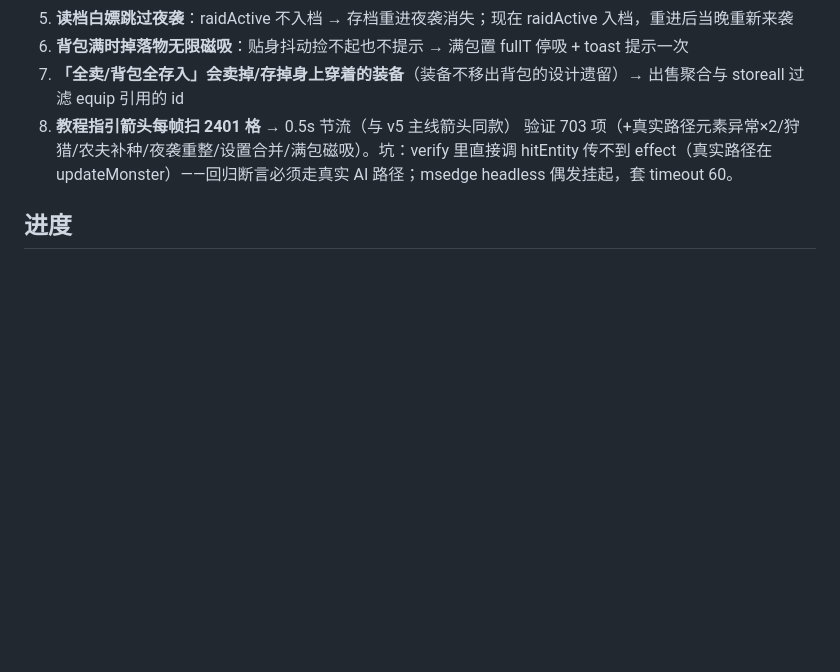
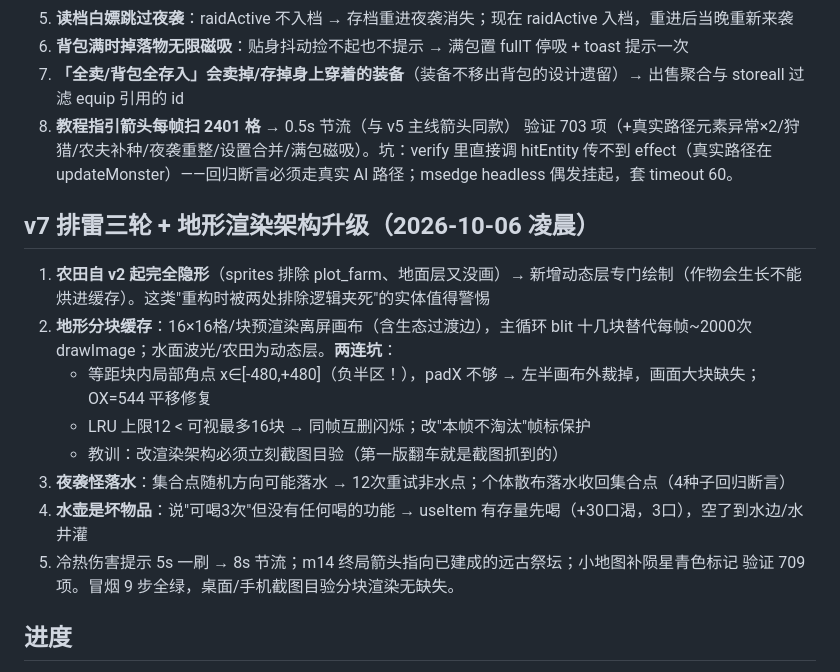
Before and after one commit to yjj0339/xinghuo-town, a Markdown page: DEVLOG.md, the part around the change. Rendered like a GitHub page; blank space fills up the shorter version.

Commit message:
DEVLOG v7

```diff
--- a/DEVLOG.md
+++ b/DEVLOG.md
@@ -99,6 +99,17 @@
 8. **教程指引箭头每帧扫 2401 格** → 0.5s 节流（与 v5 主线箭头同款）
 验证 703 项（+真实路径元素异常×2/狩猎/农夫补种/夜袭重整/设置合并/满包磁吸）。坑：verify 里直接调 hitEntity 传不到 effect（真实路径在 updateMonster）——回归断言必须走真实 AI 路径；msedge headless 偶发挂起，套 timeout 60。
 
+## v7 排雷三轮 + 地形渲染架构升级（2026-10-06 凌晨）
+1. **农田自 v2 起完全隐形**（sprites 排除 plot_farm、地面层又没画）→ 新增动态层专门绘制（作物会生长不能烘进缓存）。这类"重构时被两处排除逻辑夹死"的实体值得警惕
+2. **地形分块缓存**：16×16格/块预渲染离屏画布（含生态过渡边），主循环 blit 十几块替代每帧~2000次 drawImage；水面波光/农田为动态层。**两连坑**：
+   - 等距块内局部角点 x∈[-480,+480]（负半区！），padX 不够 → 左半画布外裁掉，画面大块缺失；OX=544 平移修复
+   - LRU 上限12 < 可视最多16块 → 同帧互删闪烁；改"本帧不淘汰"帧标保护
+   - 教训：改渲染架构必须立刻截图目验（第一版翻车就是截图抓到的）
+3. **夜袭怪落水**：集合点随机方向可能落水 → 12次重试非水点；个体散布落水收回集合点（4种子回归断言）
+4. **水壶是坏物品**：说"可喝3次"但没有任何喝的功能 → useItem 有存量先喝（+30口渴，3口），空了到水边/水井灌
+5. 冷热伤害提示 5s 一刷 → 8s 节流；m14 终局箭头指向已建成的远古祭坛；小地图补陨星青色标记
+验证 709 项。冒烟 9 步全绿，桌面/手机截图目验分块渲染无缺失。
+
 ## 进度
 - [x] 调研 + 立项
 - [x] data.js 数据表（90+物品/75+配方/32怪物/36建筑/14主线+8支线+36成就/12技能）
```
